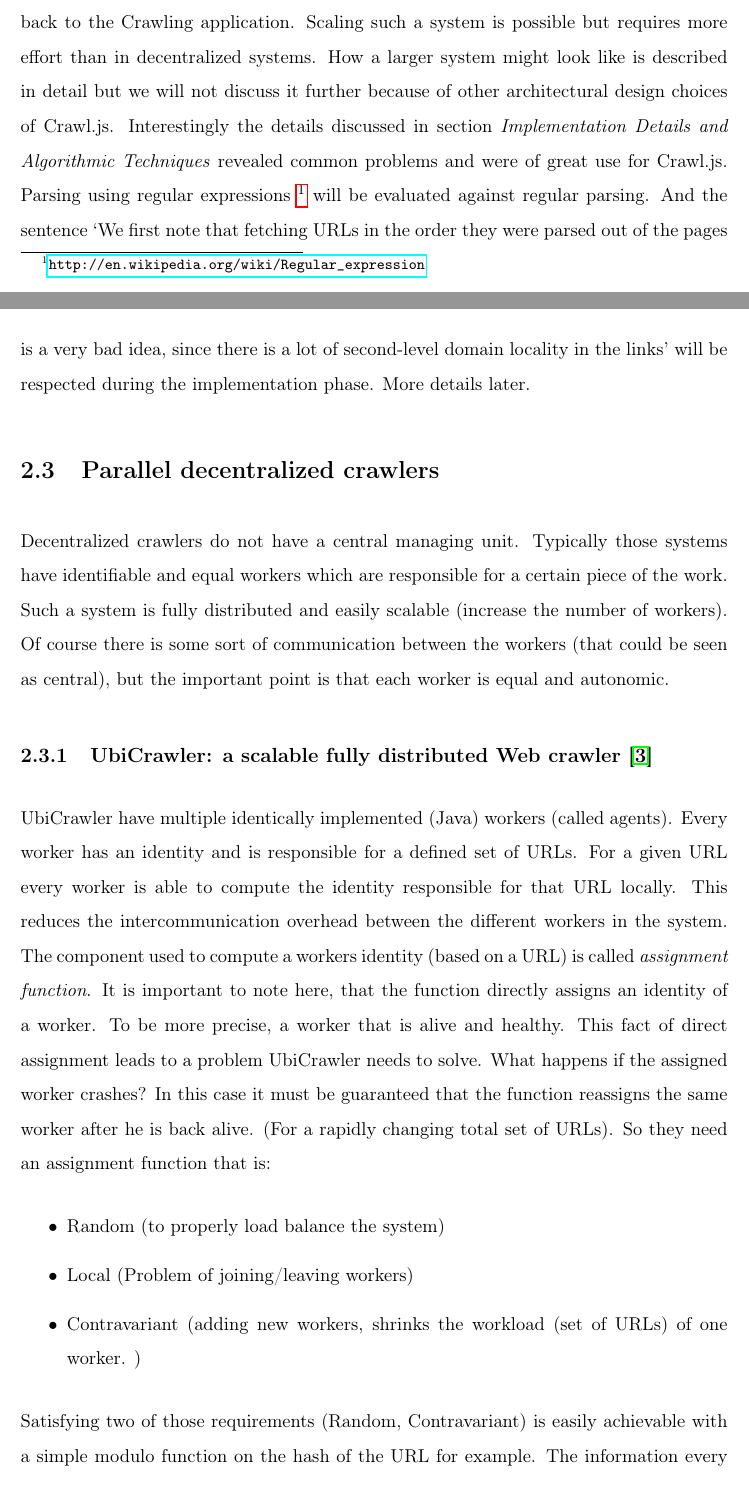
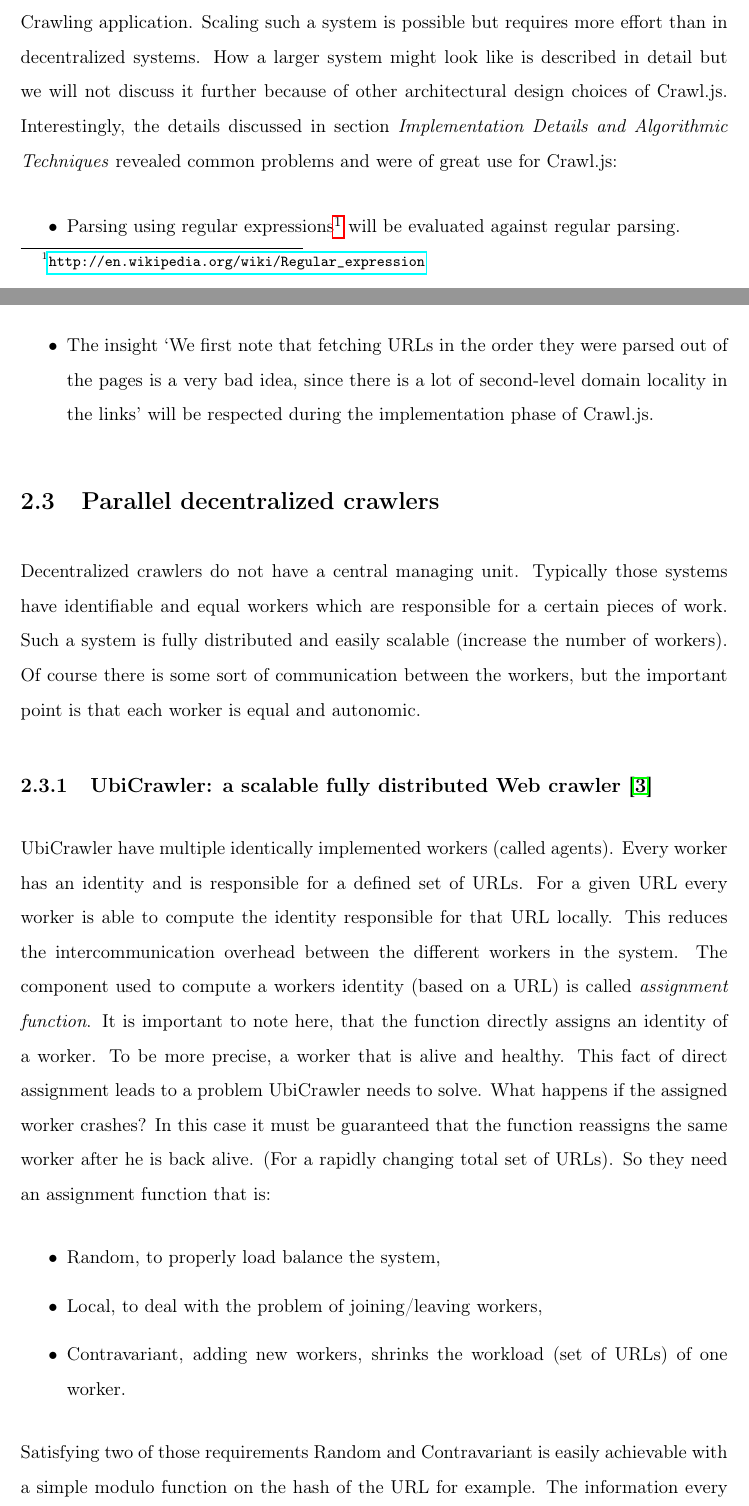
Before and after one commit to crawljs/thesis, a LaTeX thesis (main.tex, which reads Chapters/02related_work.tex): two parts of pages 13 and 14 of 57, joined at a grey line, cut so that both start at the same text. Compiled offline with pdfLaTeX.

Commit message:
corrections section 3

```diff
--- a/Chapters/02related_work.tex
+++ b/Chapters/02related_work.tex
@@ -18,17 +18,22 @@ This crawler design is separated into two main components, referred to as \emph{
 \label{hp_crawler}
 \end{figure}
 As you can see `The crawl manager is the central component of the system'. Following the path of an URL (starting from the Crawl Manager) leads us to the \emph{Downloader} and back to the Crawling application. Scaling such a system is possible but requires more effort than in decentralized systems. How a larger system might look like is described in detail but we will not discuss it further because of other architectural design choices of Crawl.js.
-Interestingly the details discussed in section \emph{Implementation Details and Algorithmic Techniques} revealed common problems and were of great use for Crawl.js. Parsing using regular expressions \footnote{\url{http://en.wikipedia.org/wiki/Regular_expression}} will be evaluated against regular parsing. And the sentence `We first note that fetching URLs in the order they were parsed out of the pages is a very bad idea, since there is a lot of second-level domain locality in the links' will be respected during the implementation phase. More details later.
+Interestingly, the details discussed in section \emph{Implementation Details and Algorithmic Techniques} revealed common problems and were of great use for Crawl.js:
+\begin{itemize}
+  \item Parsing using regular expressions\footnote{\url{http://en.wikipedia.org/wiki/Regular_expression}} will be evaluated against regular parsing.
+  \item The insight `We first note that fetching URLs in the order they were parsed out of the pages is a very bad idea, since there is a lot of second-level domain locality in the links' will be respected during the implementation phase of Crawl.js.
+\end{itemize}
+
 
 \section{Parallel decentralized crawlers}
-Decentralized crawlers do not have a central managing unit. Typically those systems have identifiable and equal workers which are responsible for a certain piece of the work. Such a system is fully distributed and easily scalable (increase the number of workers). Of course there is some sort of communication between the workers (that could be seen as central), but the important point is that each worker is equal and autonomic.
+Decentralized crawlers do not have a central managing unit. Typically those systems have identifiable and equal workers which are responsible for a certain pieces of work. Such a system is fully distributed and easily scalable (increase the number of workers). Of course there is some sort of communication between the workers, but the important point is that each worker is equal and autonomic.
 
 \subsection{UbiCrawler: a scalable fully distributed Web crawler \cite{ubicrawler}}
-UbiCrawler have multiple identically implemented (Java) workers (called agents). Every worker has an identity and is responsible for a defined set of URLs. For a given URL every worker is able to compute the identity responsible for that URL locally. This reduces the intercommunication overhead between the different workers in the system. The component used to compute a workers identity (based on a URL) is called \emph{assignment function}. It is important to note here, that the function directly assigns an identity of a worker. To be more precise, a worker that is alive and healthy. This fact of direct assignment leads to a problem UbiCrawler needs to solve. What happens if the assigned worker crashes? In this case it must be guaranteed that the function reassigns the same worker after he is back alive. (For a rapidly changing total set of URLs). So they need an assignment function that is:
+UbiCrawler have multiple identically implemented workers (called agents). Every worker has an identity and is responsible for a defined set of URLs. For a given URL every worker is able to compute the identity responsible for that URL locally. This reduces the intercommunication overhead between the different workers in the system. The component used to compute a workers identity (based on a URL) is called \emph{assignment function}. It is important to note here, that the function directly assigns an identity of a worker. To be more precise, a worker that is alive and healthy. This fact of direct assignment leads to a problem UbiCrawler needs to solve. What happens if the assigned worker crashes? In this case it must be guaranteed that the function reassigns the same worker after he is back alive. (For a rapidly changing total set of URLs). So they need an assignment function that is:
 \begin{itemize}
-\item Random (to properly load balance the system)
-\item Local (Problem of joining/leaving workers)
-\item Contravariant (adding new workers, shrinks the workload (set of URLs) of one worker. )
+\item Random, to properly load balance the system,
+\item Local, to deal with the problem of joining/leaving workers,
+\item Contravariant, adding new workers, shrinks the workload (set of URLs) of one worker.
 \end{itemize}
-Satisfying two of those requirements (Random, Contravariant) is easily achievable with a simple modulo function on the hash of the URL for example. The information every worker must know at anytime is the total number of workers in the system. Satisfying the third one is more complex and they solved it using a modified version of \emph{consistent hashing} called \emph{Identifier–Seeded Consistent Hashing}.
+Satisfying two of those requirements Random and Contravariant is easily achievable with a simple modulo function on the hash of the URL for example. The information every worker must know at anytime is the total number of workers in the system. Satisfying the third one is more complex and they solved it using a modified version of \emph{consistent hashing} called \emph{Identifier–Seeded Consistent Hashing}.
 
```
Also changed, not shown: Chapters/03problem_description.tex (+12 -12 lines), Chapters/02related_work.tex (2 more changed lines).
